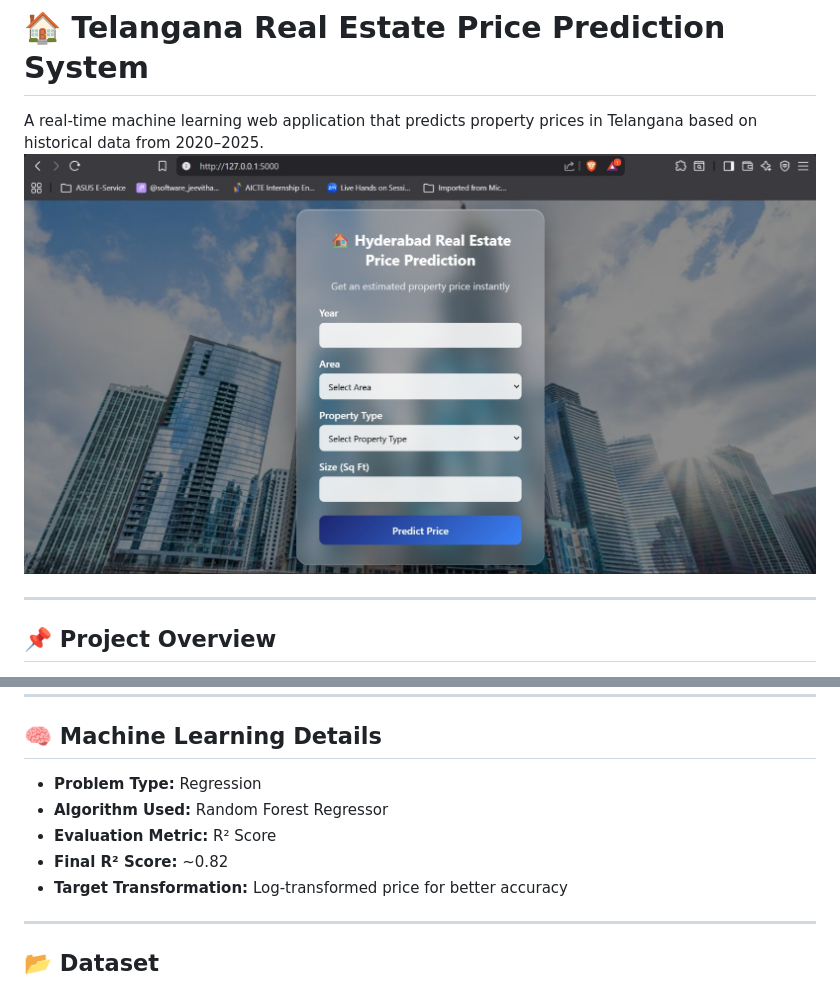
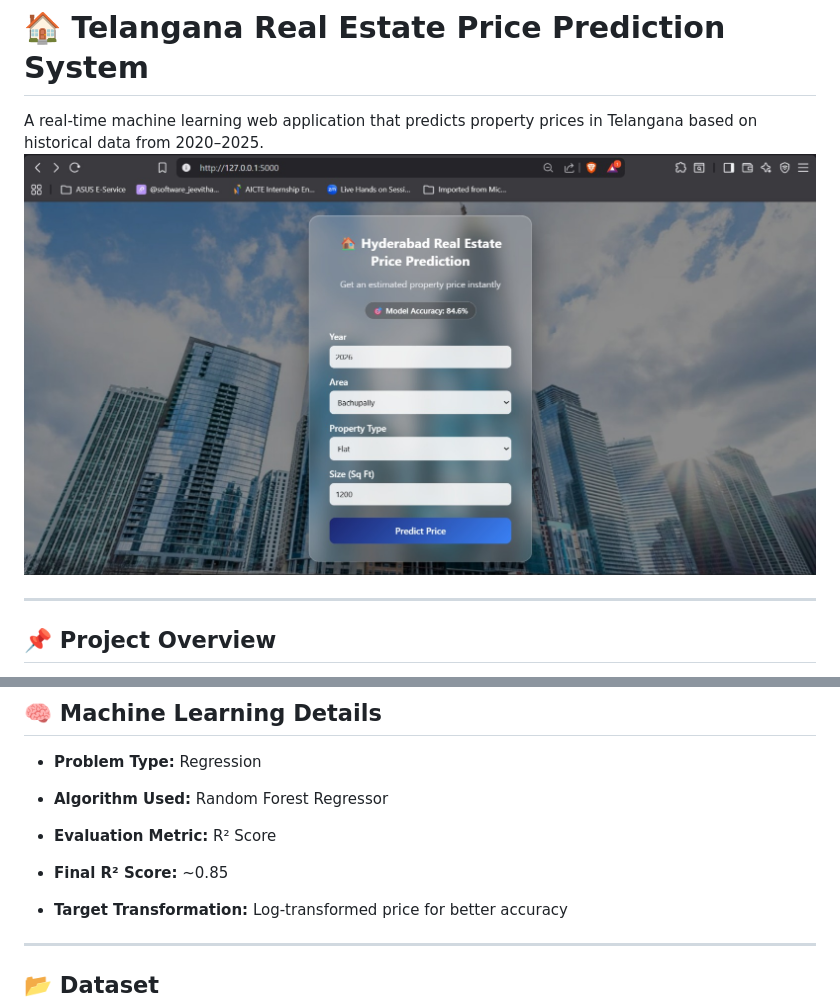
Before and after one commit to Lucky032/Real-estate-price-prediction, a Markdown page: README.md, 2 parts joined by grey strips. Drawn GitHub-style; pictures changed too: static/images/Baghyanagaram.jpeg (added).

```diff
--- a/README.md
+++ b/README.md
@@ -1,7 +1,7 @@
 # 🏠 Telangana Real Estate Price Prediction System
 
 A real-time machine learning web application that predicts property prices in Telangana based on historical data from 2020–2025.
-![Real Estate Price Prediction App](./static/images/Hyderabad.jpeg)
+![Real Estate Price Prediction App](./static/images/Baghyanagaram.jpeg)
 
 ---
 
@@ -22,7 +22,8 @@ The trained model is deployed using Flask to provide instant price predictions t
 - **Problem Type:** Regression
 - **Algorithm Used:** Random Forest Regressor
 - **Evaluation Metric:** R² Score
-- **Final R² Score:** ~0.82
+- **Final R² Score:** ~0.85
+
 - **Target Transformation:** Log-transformed price for better accuracy
 
 ---
```
Also changed, not shown: 5 other files.
